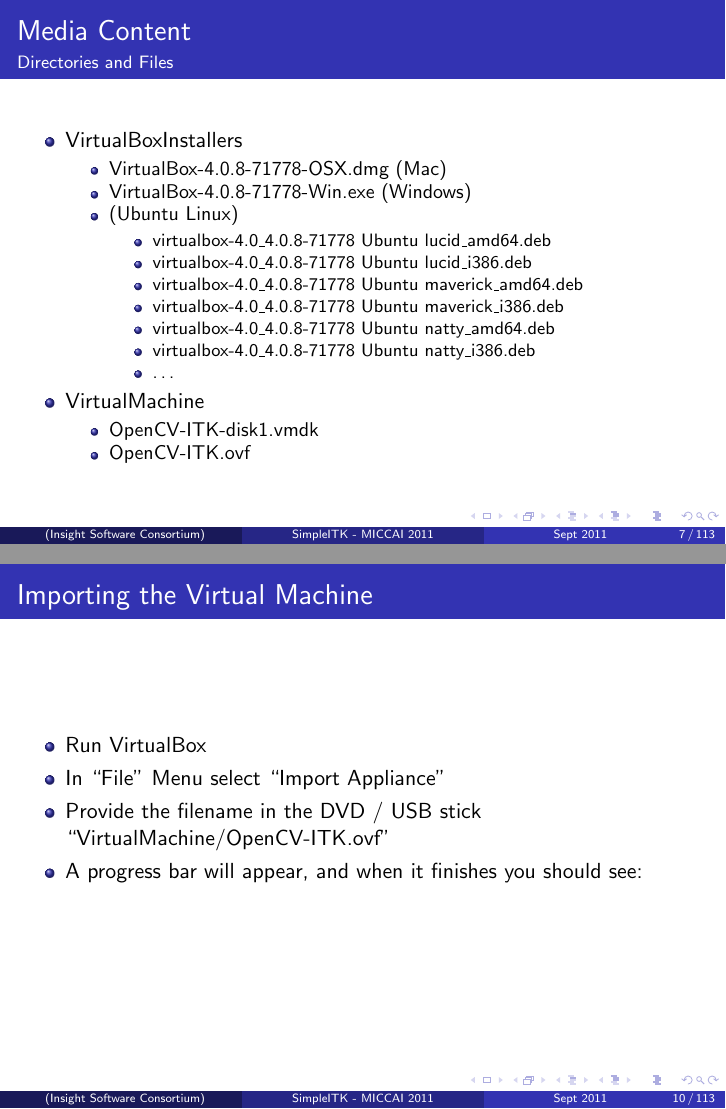
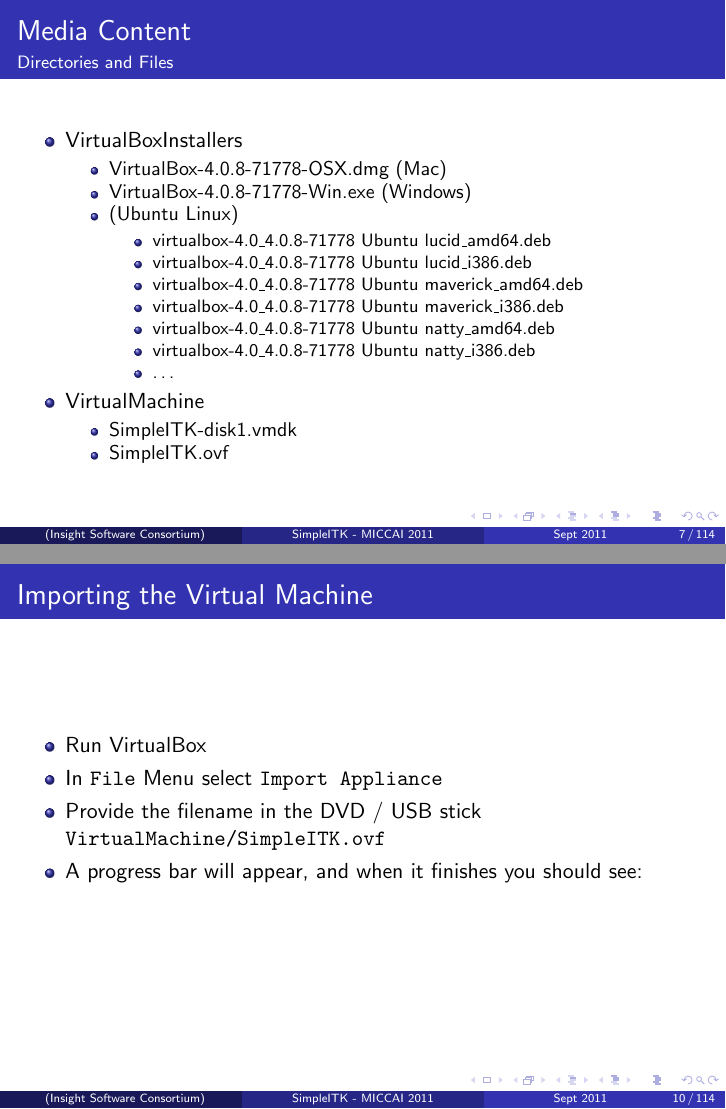
Before and after one commit to blezek/SimpleITK-MICCAI-2011-Tutorial, LaTeX slides (Presentation/SimpleITK-MICCAI-2011.tex, which reads Presentation/01-VirtualMachinePreparation.tex): pages 8 and 11 of 115 before the commit and pages 7 and 10 of 115 after it, joined at a grey line. Compiled offline with pdfLaTeX.

Commit message:
Added more text, PDF file and setup scripts

```diff
--- a/Presentation/01-VirtualMachinePreparation.tex
+++ b/Presentation/01-VirtualMachinePreparation.tex
@@ -35,11 +35,10 @@
 \item \ldots
 \end{itemize}
 \end{itemize}
-\pause
 \item VirtualMachine
 \begin{itemize}
-\item  OpenCV-ITK-disk1.vmdk
-\item  OpenCV-ITK.ovf
+\item  SimpleITK-disk1.vmdk
+\item  SimpleITK.ovf
 \end{itemize}
 \end{itemize}
 \end{frame}
@@ -64,8 +63,8 @@
 \frametitle{Importing the Virtual Machine}
 \begin{itemize}
 \item Run VirtualBox
-\item In ``File'' Menu select ``Import Appliance''
-\item Provide the filename in the DVD / USB stick ``VirtualMachine/OpenCV-ITK.ovf"
+\item In \texttt{File} Menu select \texttt{Import Appliance}
+\item Provide the filename in the DVD / USB stick \texttt{VirtualMachine/SimpleITK.ovf}
 \item A progress bar will appear, and when it finishes you should see:
 \end{itemize}
 \begin{center}
```
Also changed, not shown: Presentation/03-BasicTutorials1.tex (+8 -0 lines), Presentation/SimpleITK-MICCAI-2011.pdf (added), 3 other files.
